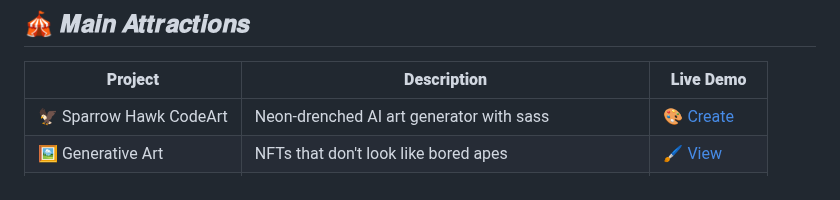
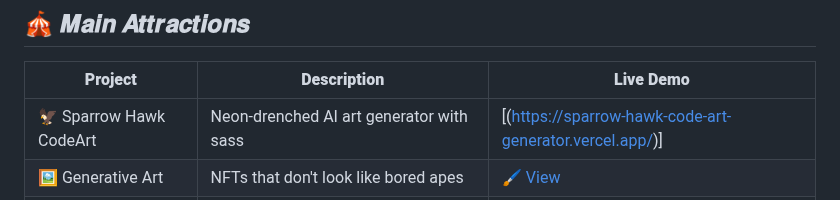
Before and after one commit to reyrove/reyrove, a Markdown page: README.md, the part around the change. Rendered like a GitHub page.

```diff
--- a/README.md
+++ b/README.md
@@ -25,7 +25,7 @@ const reyrove = {
 
 | **Project**               | **Description**                                      | **Live Demo**                         |
 |---------------------------|------------------------------------------------------|----------------------------------------|
-| 🦅 Sparrow Hawk CodeArt   | Neon-drenched AI art generator with sass             | [🎨 Create](https://sparrow-hawk-code-art-generator.vercel.app/) |
+| 🦅 Sparrow Hawk CodeArt   | Neon-drenched AI art generator with sass             | [(https://sparrow-hawk-code-art-generator.vercel.app/)] |
 | 🖼️ Generative Art         | NFTs that don't look like bored apes                | [🖌️ View](https://www.fxhash.xyz/u/reyrove)       |
 | 🧶 Textile Tools           | For when you need to calculate yarn twist at 3AM     | [🧮 Calculate](https://reyrove.github.io/textile/textile.html) |
 | 🎵 AI Music Generation    | Making algorithms sing (better than shower concerts) | [🎧 Listen](https://www.udio.com/creators/reyrove)     |
```
